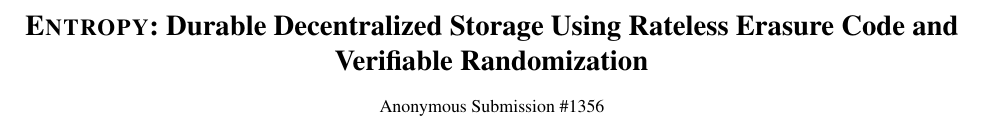
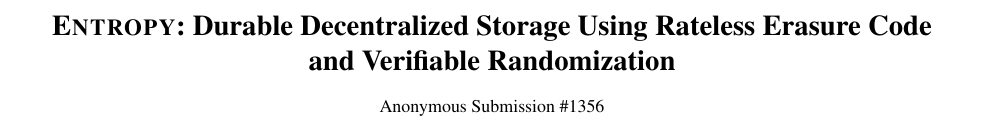
Before and after one commit to sgdxbc/dddht-paper, a LaTeX document (paper.tex): part of page 1 of 20, cut so that both start at the same text. Compiled offline with pdfLaTeX; a LaTeX package or settings file that is missing is left out.

Commit message:
title formatting

```diff
--- a/paper.tex
+++ b/paper.tex
@@ -5,7 +5,7 @@
 \ifarxiv
 \title{\sys: Decentralized Storage Made Durable}
 \else
-\title{\sys: Durable Decentralized Storage Using Rateless Erasure Code and Verifiable Randomization}
+\title{\sys: Durable Decentralized Storage Using Rateless Erasure Code \\ and Verifiable Randomization}
 \fi
 
 \ifarxiv
```
